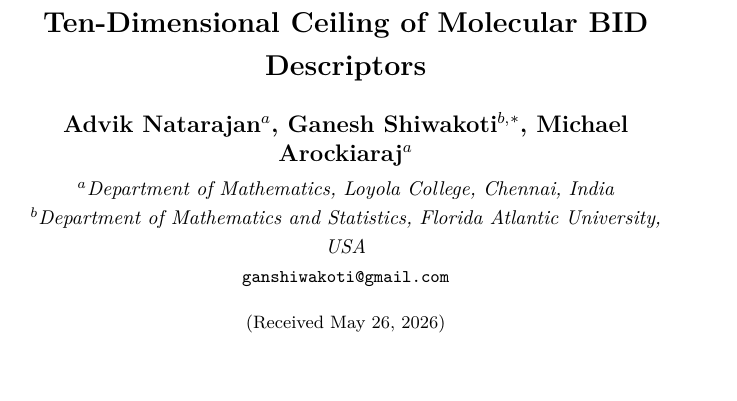
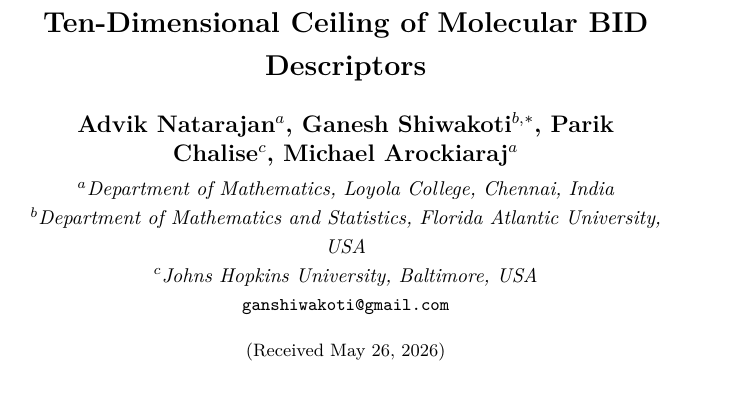
Before and after one commit to Singati2/topological-index-orthogonality, a LaTeX paper (docs/paper1_wuzi_match.tex): part of page 1 of 30, cut so that both start at the same text. Compiled offline with pdfLaTeX.

Commit message:
Paper 1: add Parik Chalise (Johns Hopkins University) as co-author
Added Parik Chalise as third (middle) author of Paper 1, between
Ganesh Shiwakoti (corresponding) and Michael Arockiaraj (senior PI).

Affiliation block updated with affiliation marker (c):
   Hopkins University, Baltimore, USA

NOTES (user action required for final submission):
1. Spelling: the institution is 'Johns Hopkins University' (named
   after Johns Hopkins, with the 's' — a recurring student typo).
   I used the correct spelling, not the 'John Hopkins' typo in the
   request.
2. Department: I used 'Johns Hopkins University, Baltimore, USA'
   as a placeholder because the specific department was not given.
   Replace with the actual department name (e.g., 'Department of
   Applied Mathematics and Statistics', 'Department of Biostatistics',
   etc.) before submission.
3. Email: no email added for Parik Chalise. Add the correspondence
   email if MATCH wants per-author emails, otherwise the
   corresponding-author email is sufficient.
4. Position in author list: placed between Ganesh and Michael
   (middle-author position). Change if a different order is desired.

ETHICS — IMPORTANT:
The MATCH publication ethics policy requires that:
  - All co-authors have seen and approved the final version
  - All co-authors have agreed to publication
  - The corresponding author is responsible for confirming the above
Per MATCH policy, the corresponding author (Ganesh Shiwakoti) needs
to obtain Parik Chalise's explicit approval of the final manuscript
before submission. This commit only updates the .tex; the approval
process is the user's responsibility.

Paper 2 (orthogonality screening) author list NOT updated in this
commit. If Parik should also be a co-author on Paper 2, ping me and
I will update that .tex as well.

All static checks pass; refs/cites/envs balanced; bundle refreshed.

```diff
--- a/docs/paper1_wuzi_match.tex
+++ b/docs/paper1_wuzi_match.tex
@@ -146,10 +146,11 @@
 %%%%%%%%%%%%%%%%%%%%%%%%%%%%%%%%%%%%%%%%%%%%%%%%%%%%%%%%%%%%%%%%%%%%%%%%%%%%%%%%%%%%%%%
 
 \title{The Wuzi Index Family and the Ten-Dimensional Ceiling of Molecular BID Descriptors}
-\author{Advik Natarajan$^{a}$, Ganesh Shiwakoti$^{b,}$\footnote{Corresponding author.}, Michael Arockiaraj$^{a}$}
+\author{Advik Natarajan$^{a}$, Ganesh Shiwakoti$^{b,}$\footnote{Corresponding author.}, Parik Chalise$^{c}$, Michael Arockiaraj$^{a}$}
 
 \address{$^a$Department of Mathematics, Loyola College, Chennai, India\\
     $^b$Department of Mathematics and Statistics, Florida Atlantic University, USA\\
+    $^c$Johns Hopkins University, Baltimore, USA\\
     }
 
 \email{ganshiwakoti@gmail.com}
```
